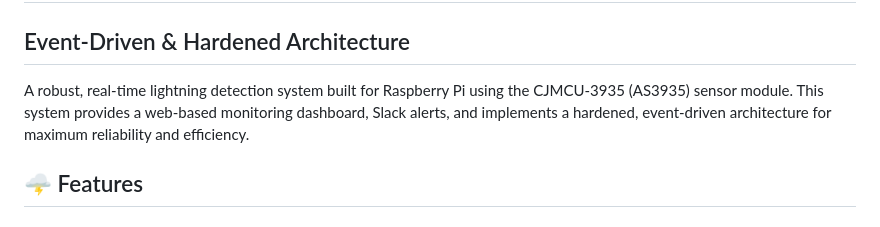
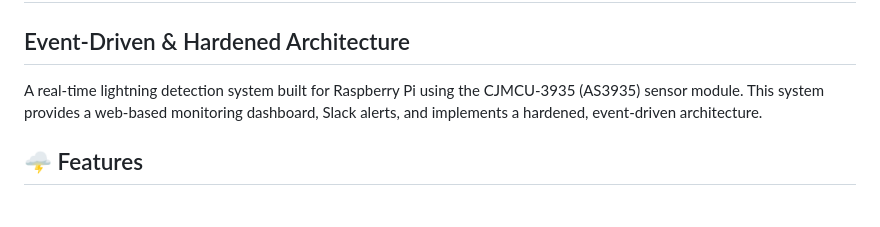
Before and after one commit to CastleLabs/Lightning-v2, a Markdown page: README.md, the part around the change. Rendered like a GitHub page.

```diff
--- a/README.md
+++ b/README.md
@@ -1,7 +1,7 @@
 # Lightning Detector v2.0
 ## Event-Driven & Hardened Architecture
 
-A robust, real-time lightning detection system built for Raspberry Pi using the CJMCU-3935 (AS3935) sensor module. This system provides a web-based monitoring dashboard, Slack alerts, and implements a hardened, event-driven architecture for maximum reliability and efficiency.
+A real-time lightning detection system built for Raspberry Pi using the CJMCU-3935 (AS3935) sensor module. This system provides a web-based monitoring dashboard, Slack alerts, and implements a hardened, event-driven architecture.
 
 ## 🌩️ Features
 
```
